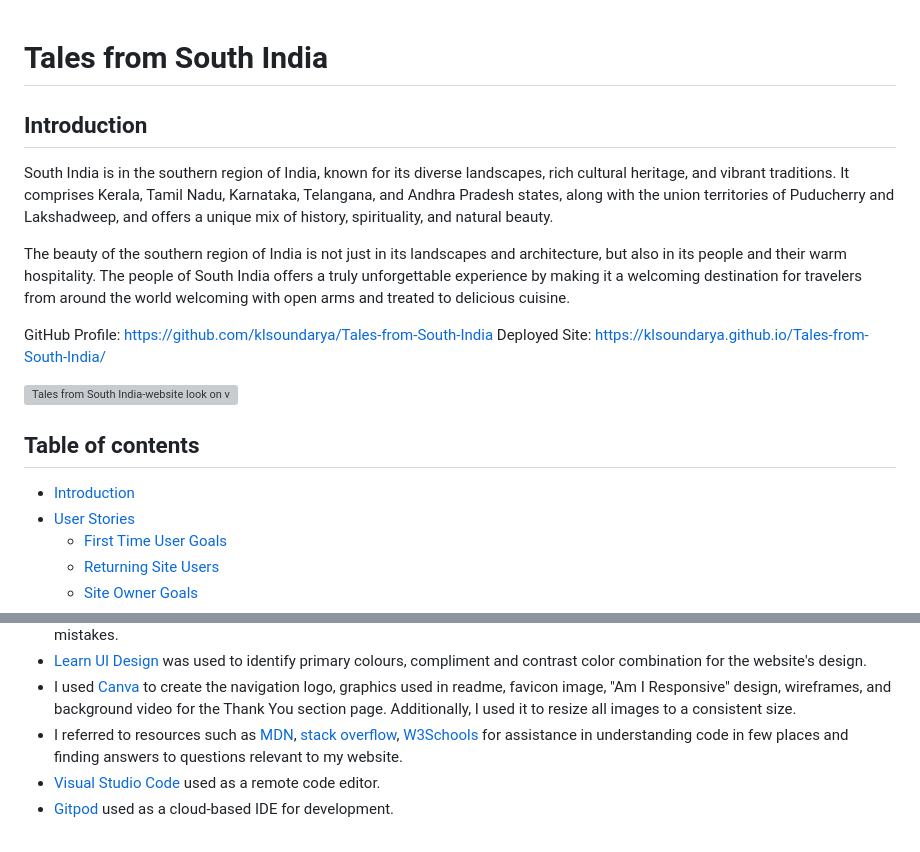
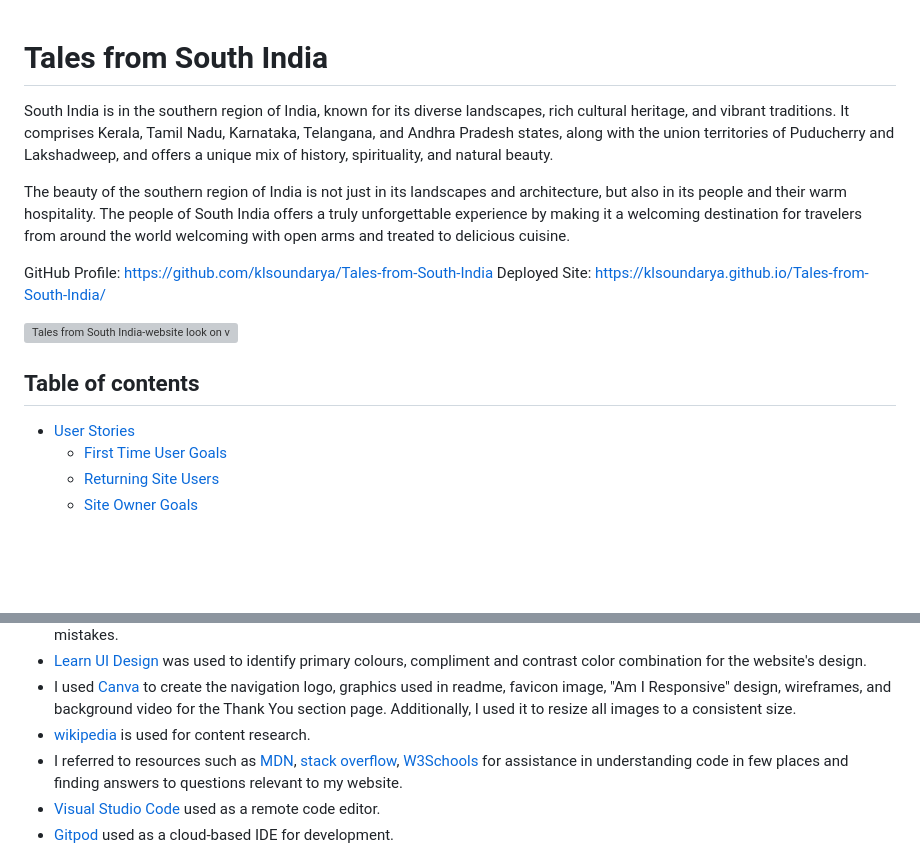
Before and after one commit to klsoundarya/Tales-from-South-India, a Markdown page: README.md, 2 parts joined by grey strips. GitHub-like rendering; folded sections open; blank space fills up the shorter version; grey boxes are pictures that could not be loaded.

```diff
--- a/README.md
+++ b/README.md
@@ -1,6 +1,4 @@
 # Tales from South India
-
-## Introduction
 
 South India is in the southern region of India, known for its diverse landscapes, rich cultural heritage, and vibrant traditions. It comprises Kerala, Tamil Nadu, Karnataka, Telangana, and Andhra Pradesh states, along with the union territories of Puducherry and Lakshadweep, and offers a unique mix of history, spirituality, and natural beauty.
 
@@ -13,7 +11,6 @@ Deployed Site: <https://klsoundarya.github.io/Tales-from-South-India/>
 
 ## Table of contents
 
-- [Introduction](#introduction)
 - [User Stories](#user-stories)
   - [First Time User Goals](#first-time-user-goals)
   - [Returning Site Users](#returning-site-users)
@@ -345,6 +354,7 @@ The following technologies were used in this overall project.
 - [ChatGPT](https://chat.openai.com/), [Grammarly](https://app.grammarly.com/), and a [plagiarism checker](https://www.duplichecker.com/) is used to review the text and ensure there were no grammar or spelling mistakes.
 - [Learn UI Design](https://www.learnui.design/tools/accessible-color-generator.html) was used to identify primary colours, compliment and contrast color combination for the website's design.
 - I used [Canva](https://www.canva.com/) to create the navigation logo, graphics used in readme, favicon image, "Am I Responsive" design, wireframes, and background video for the Thank You section page. Additionally, I used it to resize all images to a consistent size.
+- [wikipedia](https://en.wikipedia.org/wiki/South_India) is used for content research.
 - I referred to resources such as [MDN](https://developer.mozilla.org/en-US/), [stack overflow](https://stackoverflow.com/), [W3Schools](https://www.w3schools.com/css/default.asp) for assistance in understanding code in few places and finding answers to questions relevant to my website.
 - [Visual Studio Code](https://code.visualstudio.com/) used as a remote code editor.
 - [Gitpod](https://gitpod.io) used as a cloud-based IDE for development.
```
Also changed, not shown: other parts of README.md (+13 -1 lines).
